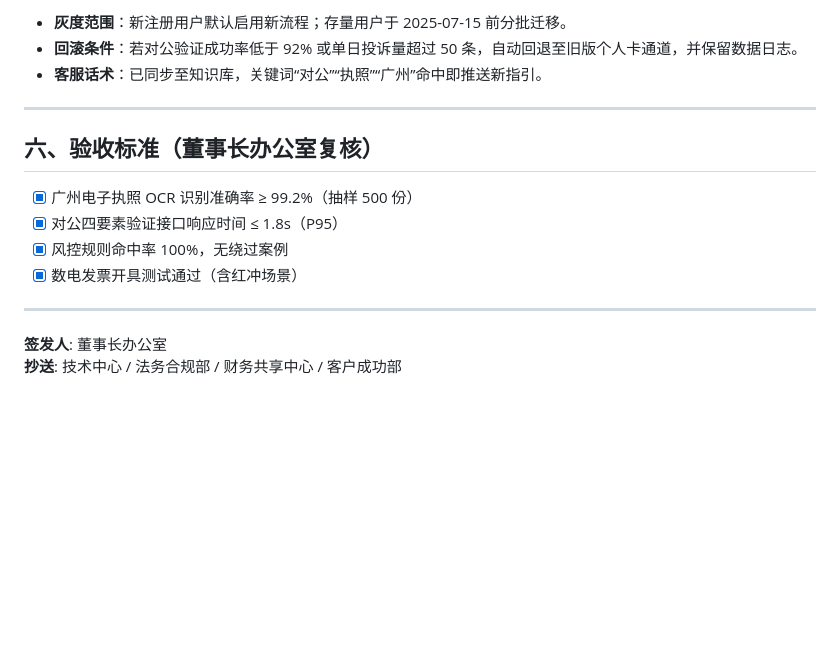
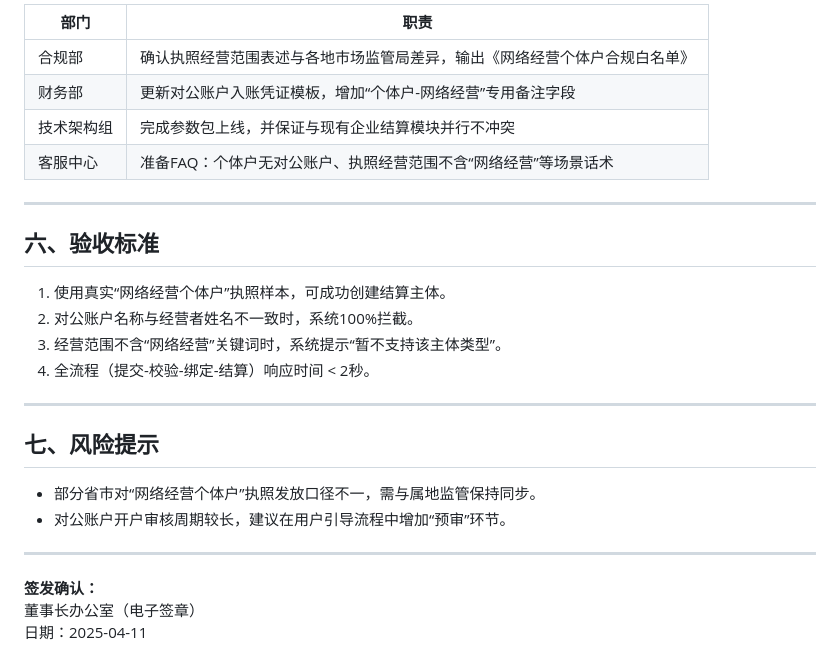
Before and after one commit to wys0130/ai-boss-empire, a Markdown page: marketing/TASK-201.md, the part around one of its changes. Rendered like a GitHub page; blank space fills up the shorter version.

```diff
--- a/marketing/TASK-201.md
+++ b/marketing/TASK-201.md
@@ -55,18 +79,29 @@
 
-- **灰度范围**：新注册用户默认启用新流程；存量用户于 2025-07-15 前分批迁移。
-- **回滚条件**：若对公验证成功率低于 92% 或单日投诉量超过 50 条，自动回退至旧版个人卡通道，并保留数据日志。
-- **客服话术**：已同步至知识库，关键词“对公”“执照”“广州”命中即推送新指引。
+| 部门 | 职责 |
+|------|------|
+| 合规部 | 确认执照经营范围表述与各地市场监管局差异，输出《网络经营个体户合规白名单》 |
+| 财务部 | 更新对公账户入账凭证模板，增加“个体户-网络经营”专用备注字段 |
+| 技术架构组 | 完成参数包上线，并保证与现有企业结算模块并行不冲突 |
+| 客服中心 | 准备FAQ：个体户无对公账户、执照经营范围不含“网络经营”等场景话术 |
 
 ---
 
-## 六、验收标准（董事长办公室复核）
+## 六、验收标准
 
-- [x] 广州电子执照 OCR 识别准确率 ≥ 99.2%（抽样 500 份）
-- [x] 对公四要素验证接口响应时间 ≤ 1.8s（P95）
-- [x] 风控规则命中率 100%，无绕过案例
-- [x] 数电发票开具测试通过（含红冲场景）
+1. 使用真实“网络经营个体户”执照样本，可成功创建结算主体。
+2. 对公账户名称与经营者姓名不一致时，系统100%拦截。
+3. 经营范围不含“网络经营”关键词时，系统提示“暂不支持该主体类型”。
+4. 全流程（提交-校验-绑定-结算）响应时间 < 2秒。
 
 ---
 
-**签发人**: 董事长办公室
-**抄送**: 技术中心 / 法务合规部 / 财务共享中心 / 客户成功部
+## 七、风险提示
+
+- 部分省市对“网络经营个体户”执照发放口径不一，需与属地监管保持同步。
+- 对公账户开户审核周期较长，建议在用户引导流程中增加“预审”环节。
+
+---
+
+**签发确认：**
+董事长办公室（电子签章）
+日期：2025-04-11
```
Also changed, not shown: other parts of marketing/TASK-201.md (+56 -32 lines).
